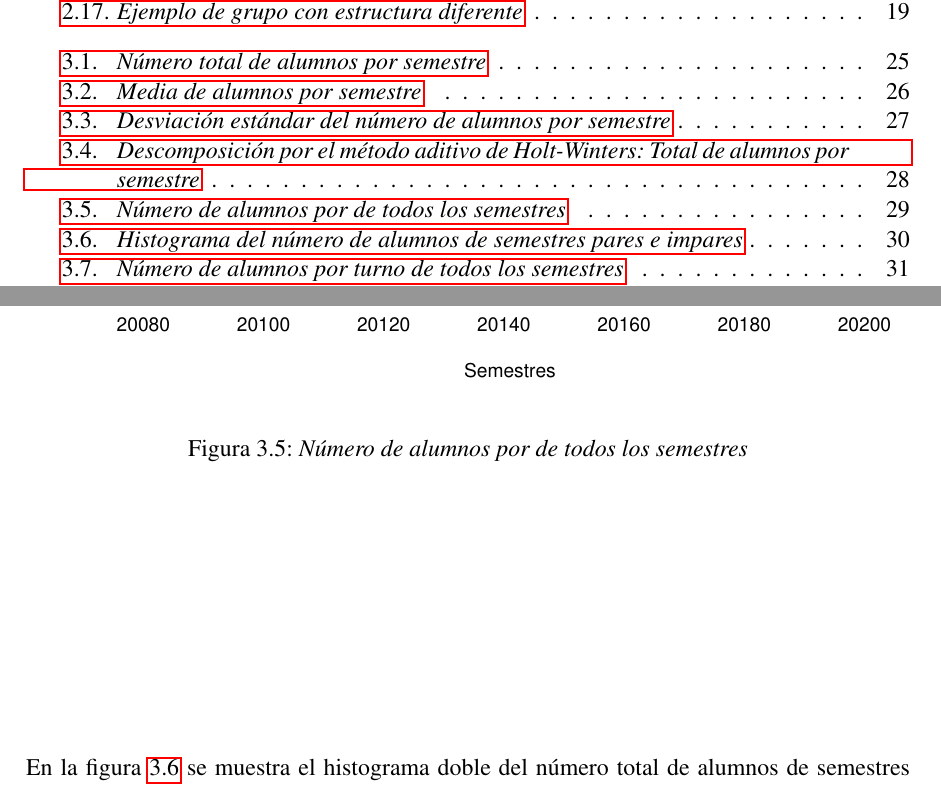
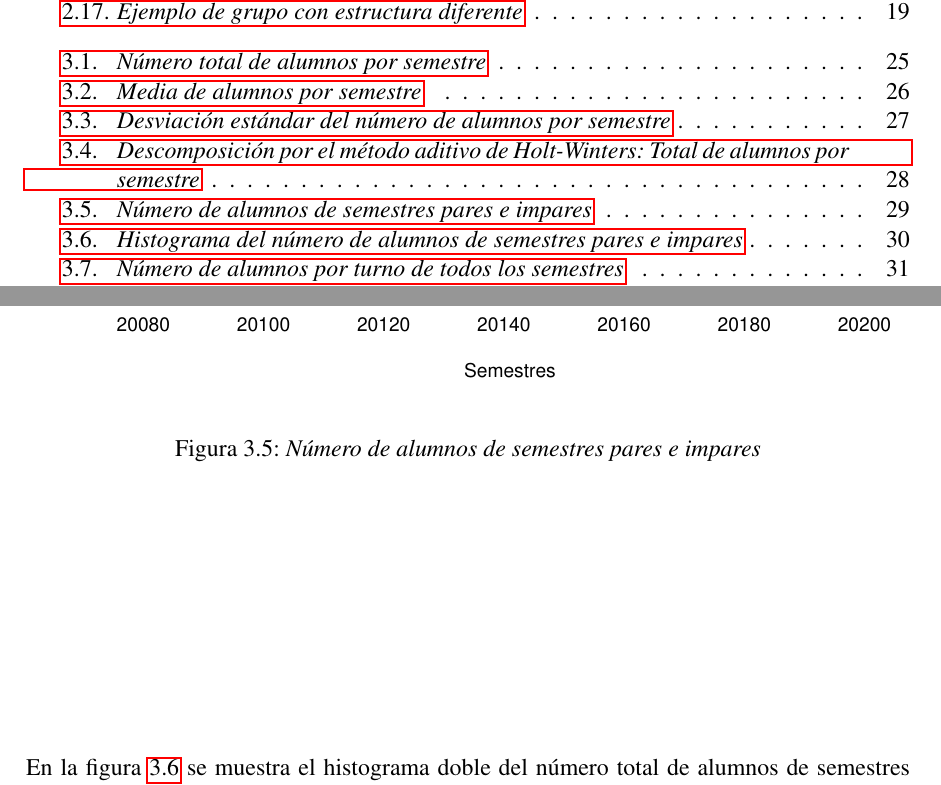
Before and after one commit to ArrigoCoen/Faculty_schedule_simulation, a LaTeX thesis (Hidden_files/Tesis/TeX/LaTeX/main.tex, which reads Hidden_files/Tesis/TeX/LaTeX/Analisis_estadistico.tex): two parts of pages 8 and 42 of 86, joined at a grey line, cut so that both start at the same text. Compiled offline with pdfLaTeX.

Commit message:
Changing names of figures

```diff
--- a/Hidden_files/Tesis/TeX/LaTeX/Analisis_estadistico.tex
+++ b/Hidden_files/Tesis/TeX/LaTeX/Analisis_estadistico.tex
@@ -121,7 +121,7 @@ En la figura \ref{NumAlTotal_ParImpar_ts} se muestra la gráfica del número de
 \begin{figure}[H]
 \centering
 \includegraphics[scale = 0.8]{num_alum_sem_par_impar_ts.pdf} %width=\textwidth
-\caption{\textit{Número de alumnos por  de todos los semestres}}\label{NumAlTotal_ParImpar_ts}
+\caption{\textit{Número de alumnos de semestres pares e impares}}\label{NumAlTotal_ParImpar_ts}
 \end{figure}
 
 
```
Also changed, not shown: Hidden_files/Tesis/TeX/LaTeX/Pictures/histograma_FR_num_alum_x_gpo_x_sem.pdf (added), Hidden_files/Tesis/TeX/LaTeX/main.pdf, Hidden_files/Tesis/TeX/LaTeX/Analisis_estadistico.tex (2 more changed lines), 5 other files.
